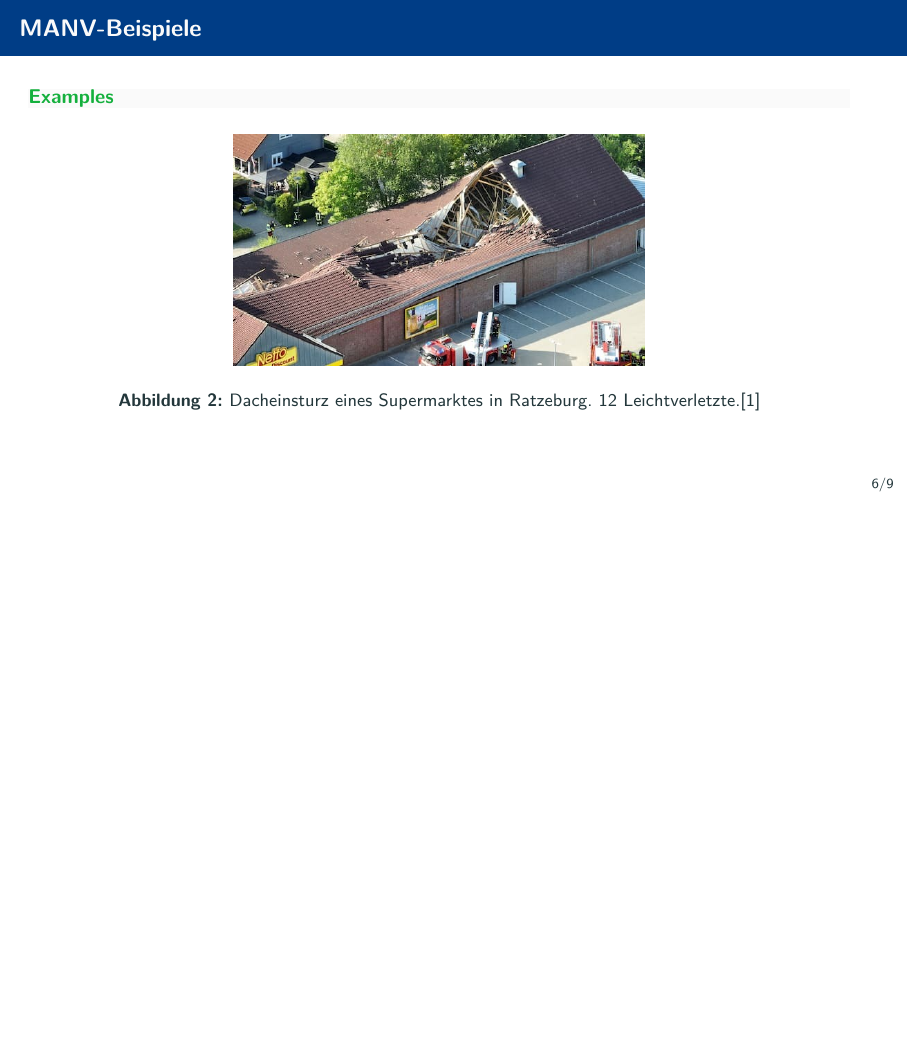
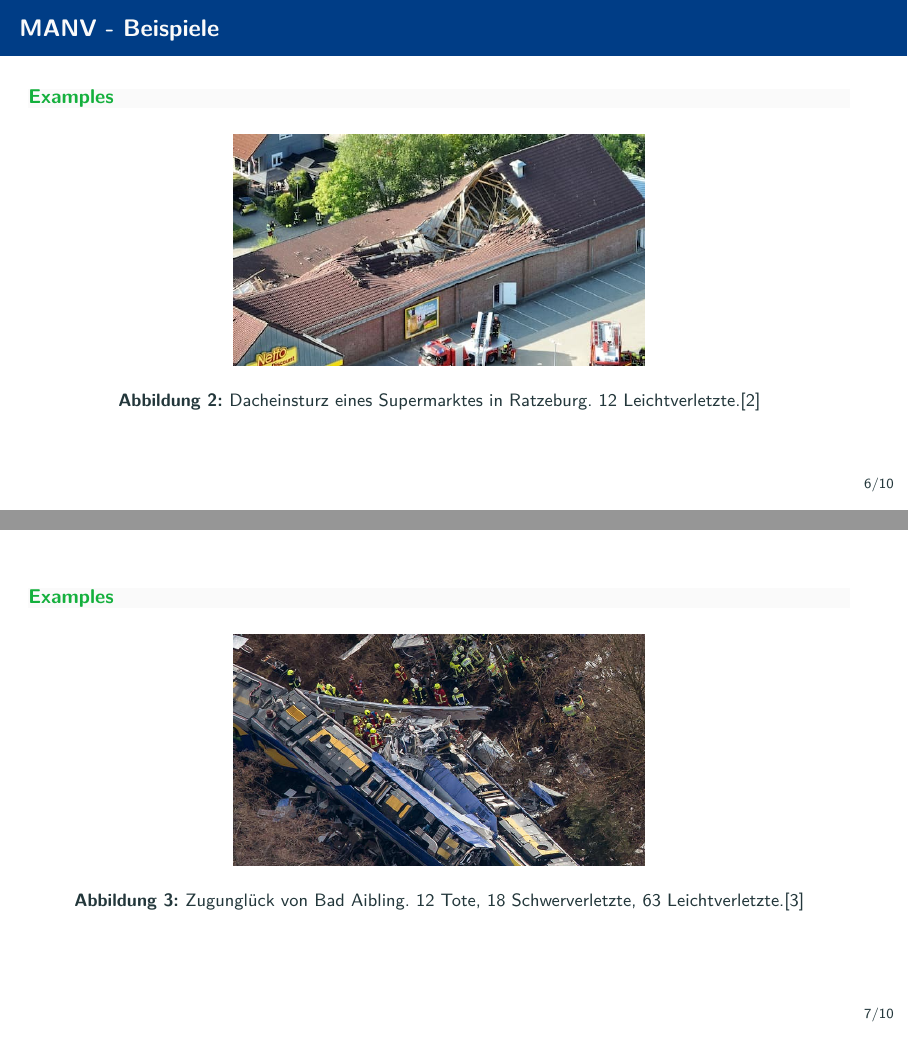
Before and after one commit to MANVSim/presentation, LaTeX slides (manvsim_presentation.tex, which reads sections/manv.tex): page 6 of 9 before the commit and pages 6 and 7 of 10 after it, the two joined at a grey line, the shorter picture padded with empty space. Compiled offline with pdfLaTeX.

Commit message:
added Bad Aibling example

```diff
--- a/manvsim_presentation.tex
+++ b/manvsim_presentation.tex
@@ -16,7 +16,7 @@
 
 \usepackage{array}
 
-\usepackage[backend=biber, style=numeric]{biblatex}
+\usepackage[backend=biber, style=numeric, sorting=none]{biblatex}
 \bibliography{references.bib}
 
 \usepackage{url}
--- a/sections/manv.tex
+++ b/sections/manv.tex
@@ -33,3 +33,14 @@
 		\end{figure}
 	\end{examples}
 \end{frame}
+
+\begin{frame}
+	\begin{examples}
+		\begin{figure}
+			\begin{center}
+				\includegraphics[width=0.5\textwidth]{images/bad-aibling.jpg}
+			\end{center}
+			\caption{Zugunglück von Bad Aibling. 12 Tote, 18 Schwerverletzte, 63 Leichtverletzte.\cite{manv-badaibling}}\label{fig:badaibling}
+		\end{figure}
+	\end{examples}
+\end{frame}
```
Also changed, not shown: references.bib (+12 -0 lines), images/bad-aibling.jpg (added), manvsim_presentation.pdf, sections/manv.tex (2 more changed lines).
